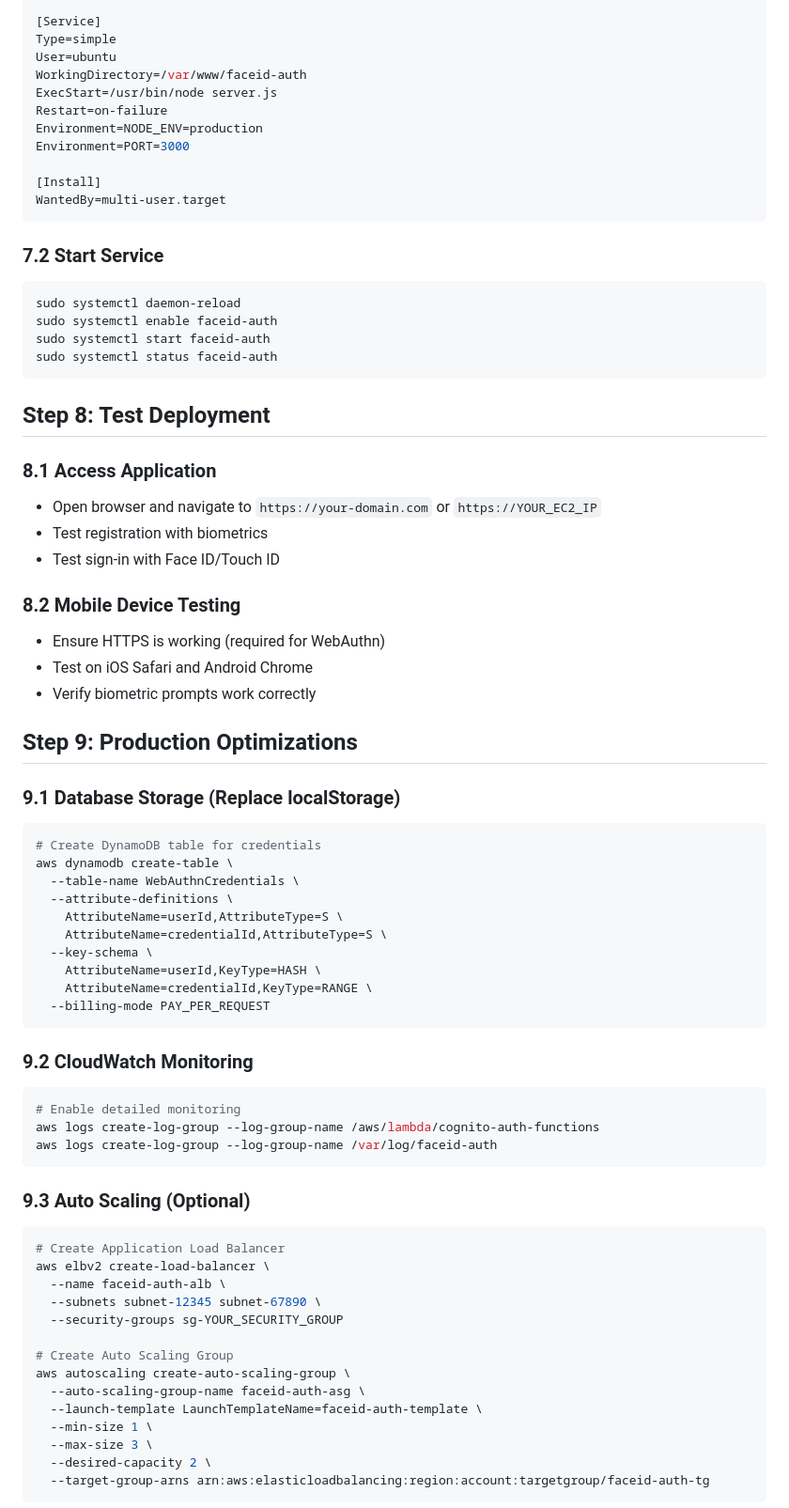
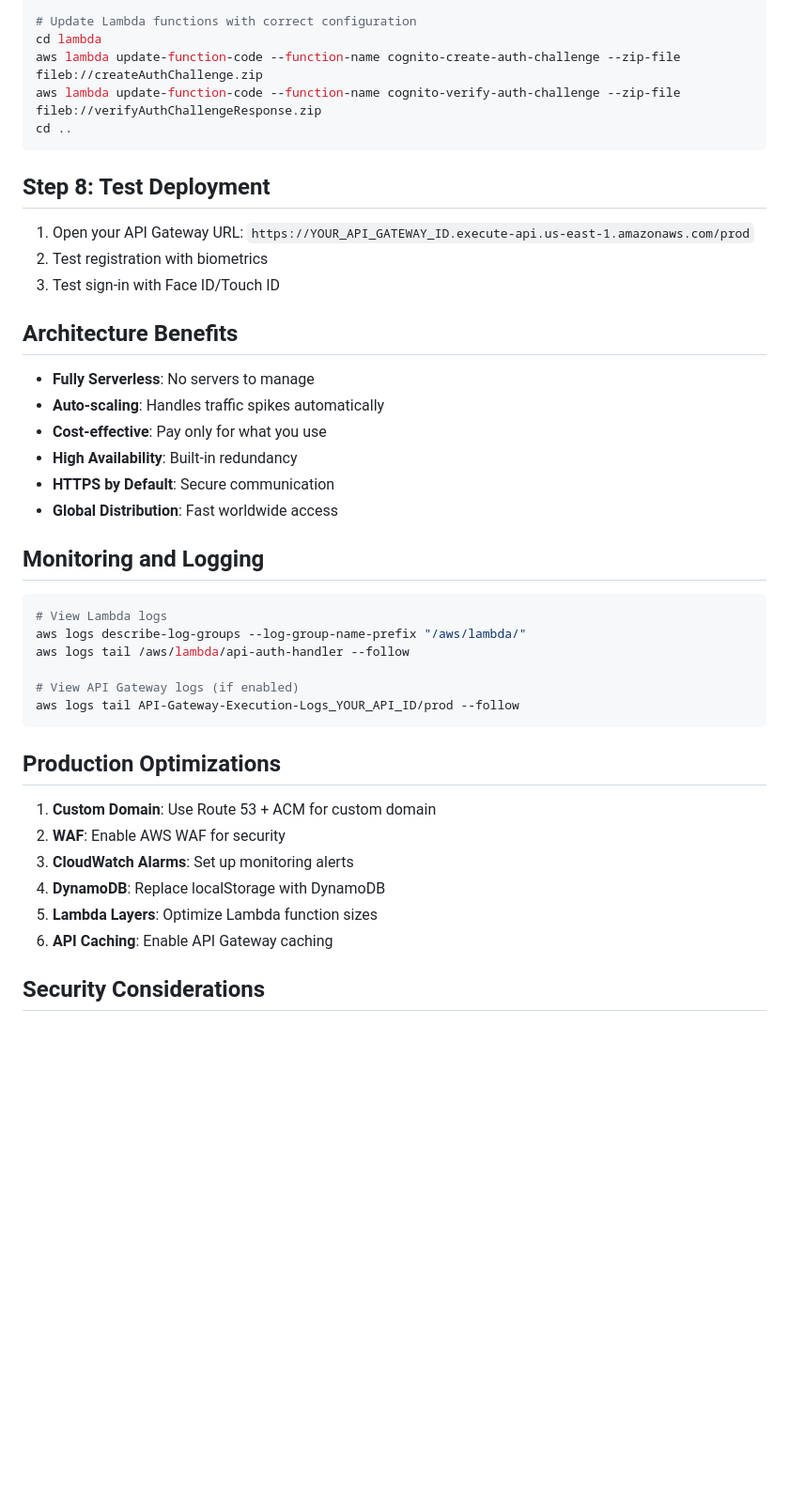
Before and after one commit to paramanandmallik/cognitofaceidauth, a Markdown page: PRODUCTION_DEPLOYMENT.md, the part around the change printed below. Shown: that part at 94% size. Rendered like a GitHub page; blank space fills up the shorter version.

````diff
--- a/PRODUCTION_DEPLOYMENT.md
+++ b/PRODUCTION_DEPLOYMENT.md
@@ -254,75 +223,45 @@ After=network.target
 
-[Service]
-Type=simple
-User=ubuntu
-WorkingDirectory=/var/www/faceid-auth
-ExecStart=/usr/bin/node server.js
-Restart=on-failure
-Environment=NODE_ENV=production
-Environment=PORT=3000
-
-[Install]
-WantedBy=multi-user.target
-```
-
-### 7.2 Start Service
-```bash
-sudo systemctl daemon-reload
-sudo systemctl enable faceid-auth
-sudo systemctl start faceid-auth
-sudo systemctl status faceid-auth
+# Update Lambda functions with correct configuration
+cd lambda
+aws lambda update-function-code --function-name cognito-create-auth-challenge --zip-file fileb://createAuthChallenge.zip
+aws lambda update-function-code --function-name cognito-verify-auth-challenge --zip-file fileb://verifyAuthChallengeResponse.zip
+cd ..
 ```
 
 ## Step 8: Test Deployment
 
-### 8.1 Access Application
-- Open browser and navigate to `https://your-domain.com` or `https://YOUR_EC2_IP`
-- Test registration with biometrics
-- Test sign-in with Face ID/Touch ID
+1. Open your API Gateway URL: `https://YOUR_API_GATEWAY_ID.execute-api.us-east-1.amazonaws.com/prod`
+2. Test registration with biometrics
+3. Test sign-in with Face ID/Touch ID
 
-### 8.2 Mobile Device Testing
-- Ensure HTTPS is working (required for WebAuthn)
-- Test on iOS Safari and Android Chrome
-- Verify biometric prompts work correctly
+## Architecture Benefits
 
-## Step 9: Production Optimizations
+- **Fully Serverless**: No servers to manage
+- **Auto-scaling**: Handles traffic spikes automatically
+- **Cost-effective**: Pay only for what you use
+- **High Availability**: Built-in redundancy
+- **HTTPS by Default**: Secure communication
+- **Global Distribution**: Fast worldwide access
 
-### 9.1 Database Storage (Replace localStorage)
+## Monitoring and Logging
+
 ```bash
-# Create DynamoDB table for credentials
-aws dynamodb create-table \
-  --table-name WebAuthnCredentials \
-  --attribute-definitions \
-    AttributeName=userId,AttributeType=S \
-    AttributeName=credentialId,AttributeType=S \
-  --key-schema \
-    AttributeName=userId,KeyType=HASH \
-    AttributeName=credentialId,KeyType=RANGE \
-  --billing-mode PAY_PER_REQUEST
+# View Lambda logs
+aws logs describe-log-groups --log-group-name-prefix "/aws/lambda/"
+aws logs tail /aws/lambda/api-auth-handler --follow
+
+# View API Gateway logs (if enabled)
+aws logs tail API-Gateway-Execution-Logs_YOUR_API_ID/prod --follow
 ```
 
-### 9.2 CloudWatch Monitoring
-```bash
-# Enable detailed monitoring
-aws logs create-log-group --log-group-name /aws/lambda/cognito-auth-functions
-aws logs create-log-group --log-group-name /var/log/faceid-auth
-```
+## Production Optimizations
 
-### 9.3 Auto Scaling (Optional)
-```bash
-# Create Application Load Balancer
-aws elbv2 create-load-balancer \
-  --name faceid-auth-alb \
-  --subnets subnet-12345 subnet-67890 \
-  --security-groups sg-YOUR_SECURITY_GROUP
+1. **Custom Domain**: Use Route 53 + ACM for custom domain
+2. **WAF**: Enable AWS WAF for security
+3. **CloudWatch Alarms**: Set up monitoring alerts
+4. **DynamoDB**: Replace localStorage with DynamoDB
+5. **Lambda Layers**: Optimize Lambda function sizes
+6. **API Caching**: Enable API Gateway caching
 
-# Create Auto Scaling Group
-aws autoscaling create-auto-scaling-group \
-  --auto-scaling-group-name faceid-auth-asg \
-  --launch-template LaunchTemplateName=faceid-auth-template \
-  --min-size 1 \
-  --max-size 3 \
-  --desired-capacity 2 \
-  --target-group-arns arn:aws:elasticloadbalancing:region:account:targetgroup/faceid-auth-tg
-```
+## Security Considerations
 
````
Also changed, not shown: other parts of PRODUCTION_DEPLOYMENT.md (+158 -212 lines).
